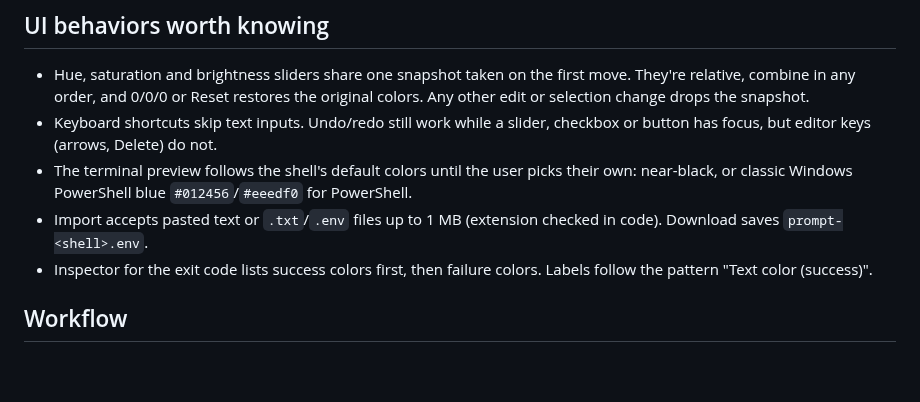
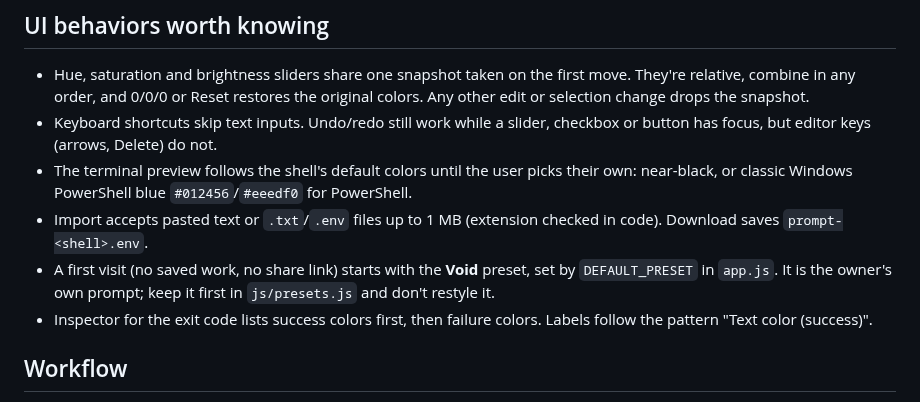
Before and after one commit to singularity098/command-prompt-generator, a Markdown page: CLAUDE.md, the part around the change. GitHub-like rendering; blank space fills up the shorter version.

```diff
--- a/CLAUDE.md
+++ b/CLAUDE.md
@@ -79,6 +79,7 @@ For UI changes, also drive the page with the preinstalled Playwright/Chromium (o
 - Keyboard shortcuts skip text inputs. Undo/redo still work while a slider, checkbox or button has focus, but editor keys (arrows, Delete) do not.
 - The terminal preview follows the shell's default colors until the user picks their own: near-black, or classic Windows PowerShell blue `#012456`/`#eeedf0` for PowerShell.
 - Import accepts pasted text or `.txt`/`.env` files up to 1 MB (extension checked in code). Download saves `prompt-<shell>.env`.
+- A first visit (no saved work, no share link) starts with the **Void** preset, set by `DEFAULT_PRESET` in `app.js`. It is the owner's own prompt; keep it first in `js/presets.js` and don't restyle it.
 - Inspector for the exit code lists success colors first, then failure colors. Labels follow the pattern "Text color (success)".
 
 ## Workflow
```
Also changed, not shown: README.md (+1 -1 lines), docs/DESIGN.md (+1 -1 lines), docs/screenshots/desktop.png, docs/screenshots/mobile.png, docs/screenshots/presets.png, 3 other files.
